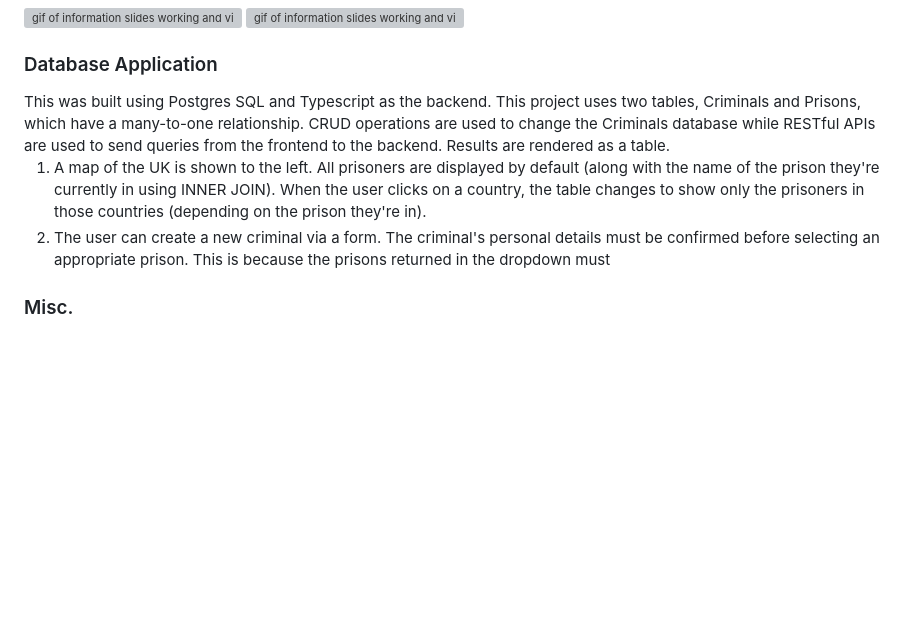
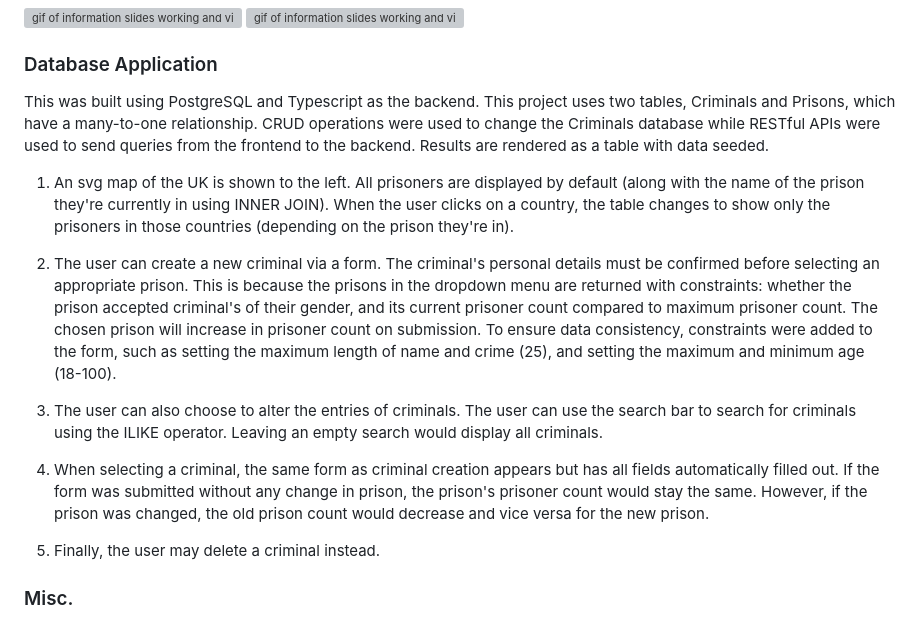
Before and after one commit to ShizuR/All-In, a Markdown page: README.md, the part around the change. Drawn GitHub-style; blank space fills up the shorter version; grey boxes are pictures that could not be loaded.

Commit message:
Revise README for PostgreSQL and project features
Updated project description and features in README.md.

```diff
--- a/README.md
+++ b/README.md
@@ -18,10 +18,17 @@ They can also view a looping video demonstration by hovering over an image.
 <img src="https://github.com/ShizuR/All-In/blob/main/siteContent/pages/artRes/slideDemo.gif" alt="gif of information slides working and video demonstration on hover">
 <br>
 <h3>Database Application</h3>
-This was built using Postgres SQL and Typescript as the backend. This project uses two tables, Criminals and Prisons, which have a many-to-one relationship. CRUD operations are used to change the Criminals database while RESTful APIs are used to send queries from the frontend to the backend. Results are rendered as a table.
+This was built using PostgreSQL and Typescript as the backend. This project uses two tables, Criminals and Prisons, which have a many-to-one relationship. CRUD operations were used to change the Criminals database while RESTful APIs were used to send queries from the frontend to the backend. Results are rendered as a table with data seeded.
 
-1. A map of the UK is shown to the left. All prisoners are displayed by default (along with the name of the prison they're currently in using INNER JOIN). When the user clicks on a country, the table changes to show only the prisoners in those countries (depending on the prison they're in).
-2. The user can create a new criminal via a form. The criminal's personal details must be confirmed before selecting an appropriate prison. This is because the prisons returned in the dropdown must
+1. An svg map of the UK is shown to the left. All prisoners are displayed by default (along with the name of the prison they're currently in using INNER JOIN). When the user clicks on a country, the table changes to show only the prisoners in those countries (depending on the prison they're in).
+
+2. The user can create a new criminal via a form. The criminal's personal details must be confirmed before selecting an appropriate prison. This is because the prisons in the dropdown menu are returned with constraints: whether the prison accepted criminal's of their gender, and its current prisoner count compared to maximum prisoner count. The chosen prison will increase in prisoner count on submission. To ensure data consistency, constraints were added to the form, such as setting the maximum length of name and crime (25), and setting the maximum and minimum age (18-100).
+
+3. The user can also choose to alter the entries of criminals. The user can use the search bar to search for criminals using the ILIKE operator. Leaving an empty search would display all criminals.
+
+4. When selecting a criminal, the same form as criminal creation appears but has all fields automatically filled out. If the form was submitted without any change in prison, the prison's prisoner count would stay the same. However, if the prison was changed, the old prison count would decrease and vice versa for the new prison.
+
+5. Finally, the user may delete a criminal instead.
 
 <h3>Misc.</h3>
 1. The background is able to be changed between two seasons. More will be added in future updates, including season-dependent colour schemes and more animated background elements to increase liveliness.
```
